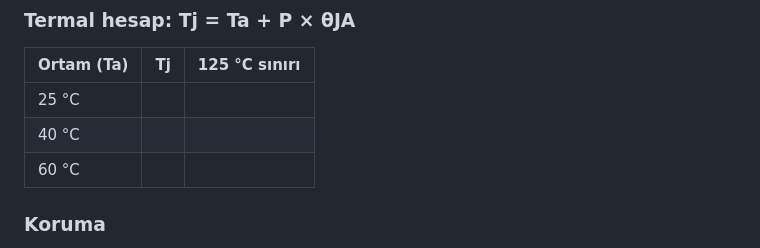
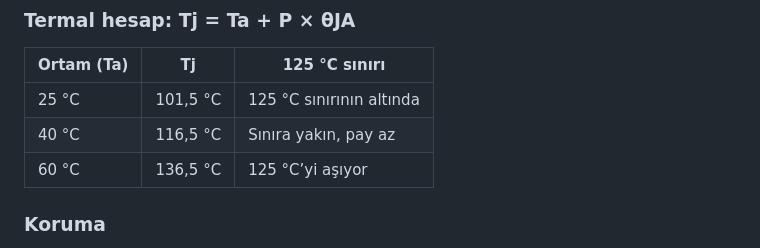
Before and after one commit to erennnb/k2-usbc-guc, a Markdown page: README.md, the part around the change. Drawn GitHub-style.

Commit message:
LTspice grafikleri ve README guncellendi

```diff
--- a/README.md
+++ b/README.md
@@ -89,9 +89,9 @@ AP2112K dropout'ta çok daha iyi, ama küçük kılıfı 0.85 W'ı atamıyor: 25
 
 | Ortam (Ta) | Tj | 125 °C sınırı |
 |---|---|---|
-| 25 °C | <!-- TODO --> | <!-- TODO --> |
-| 40 °C | <!-- TODO --> | <!-- TODO --> |
-| 60 °C | <!-- TODO --> | <!-- TODO --> |
+| 25 °C | 101,5 °C | 125 °C sınırının altında |
+| 40 °C | 116,5 °C | Sınıra yakın, pay az |
+| 60 °C | 136,5 °C | 125 °C’yi aşıyor |
 
 <!-- TODO: Hangi sıcaklıkta sınır aşılıyor, o durumda ne yapılmalı? -->
 
```
Also changed, not shown: docs/ltspice-load-step.png (added), 2 other files.
